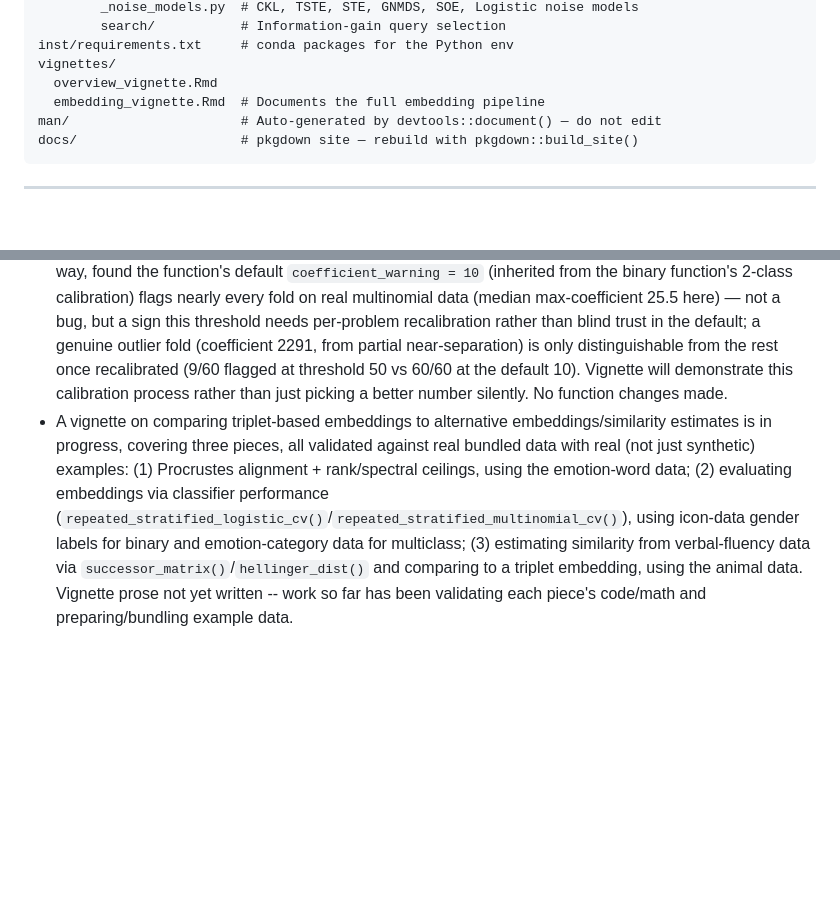
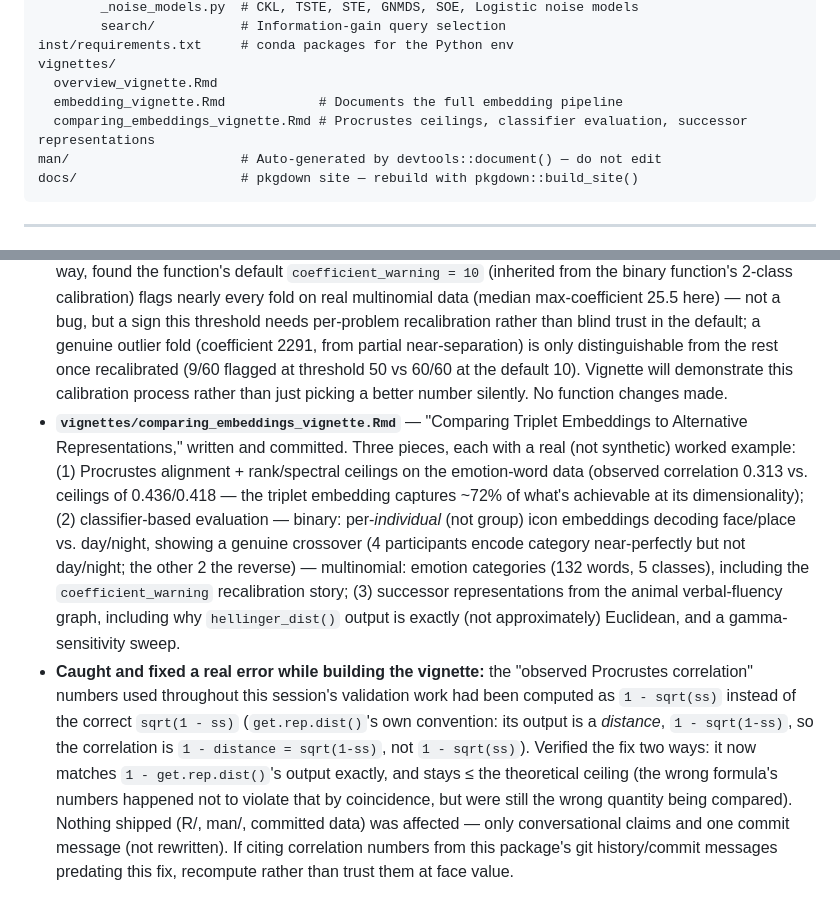
Before and after one commit to Knowledge-and-Concepts-Lab/tripletTools, a Markdown page: CLAUDE.md, 2 parts joined by grey strips. GitHub-like rendering; blank space fills up the shorter version.

Commit message:
Update CLAUDE.md: vignette written, Procrustes formula bug fixed
Co-Authored-By: Claude Sonnet 5 <noreply@anthropic.com>

````diff
--- a/CLAUDE.md
+++ b/CLAUDE.md
@@ -24,7 +24,8 @@ inst/python/              # Bundled Python embedding backend
 inst/requirements.txt     # conda packages for the Python env
 vignettes/
   overview_vignette.Rmd
-  embedding_vignette.Rmd  # Documents the full embedding pipeline
+  embedding_vignette.Rmd            # Documents the full embedding pipeline
+  comparing_embeddings_vignette.Rmd # Procrustes ceilings, classifier evaluation, successor representations
 man/                      # Auto-generated by devtools::document() — do not edit
 docs/                     # pkgdown site — rebuild with pkgdown::build_site()
 ```
@@ -119,4 +120,5 @@ Internal helpers in `R/repeated_stratified_multinomial_cv.R` (not exported): `mu
 - `emotion_triplet_embedding` / `emotion_bge_embedding` example datasets, plus fixed two stale `cfd36_*.csv` example paths (broken since the v0.2.0 CFD→icon data swap) and removed three orphaned, undocumented `cfd_*.rda` data files.
 - `animal_adjacency_matrix` / `animal_triplet_embedding` example datasets, for the verbal-fluency/successor-representation vignette piece. Verified end-to-end: `successor_matrix()` on the full graph → restrict to 213 matching items → `hellinger_dist()` → compared to the triplet embedding via `vegan::procrustes()`/`procrustes_rank_ceiling()`/`procrustes_spectral_ceiling()`. Considered sparse (`Matrix`-package) storage for the 88.7%-zero adjacency matrix but xz-compressed dense storage is already 13.8KB, so kept it a plain dense matrix.
 - `emotion_categories` example dataset, giving `repeated_stratified_multinomial_cv()` a real-data example (132 words, 5 classes after dropping "Absent"/"Surprise"): accuracy 0.70, AUC 0.92. Along the way, found the function's default `coefficient_warning = 10` (inherited from the binary function's 2-class calibration) flags nearly every fold on real multinomial data (median max-coefficient 25.5 here) — not a bug, but a sign this threshold needs per-problem recalibration rather than blind trust in the default; a genuine outlier fold (coefficient 2291, from partial near-separation) is only distinguishable from the rest once recalibrated (9/60 flagged at threshold 50 vs 60/60 at the default 10). Vignette will demonstrate this calibration process rather than just picking a better number silently. No function changes made.
-- A vignette on comparing triplet-based embeddings to alternative embeddings/similarity estimates is in progress, covering three pieces, all validated against real bundled data with real (not just synthetic) examples: (1) Procrustes alignment + rank/spectral ceilings, using the emotion-word data; (2) evaluating embeddings via classifier performance (`repeated_stratified_logistic_cv()`/`repeated_stratified_multinomial_cv()`), using icon-data gender labels for binary and emotion-category data for multiclass; (3) estimating similarity from verbal-fluency data via `successor_matrix()`/`hellinger_dist()` and comparing to a triplet embedding, using the animal data. Vignette prose not yet written -- work so far has been validating each piece's code/math and preparing/bundling example data.
+- **`vignettes/comparing_embeddings_vignette.Rmd`** — "Comparing Triplet Embeddings to Alternative Representations," written and committed. Three pieces, each with a real (not synthetic) worked example: (1) Procrustes alignment + rank/spectral ceilings on the emotion-word data (observed correlation 0.313 vs. ceilings of 0.436/0.418 — the triplet embedding captures ~72% of what's achievable at its dimensionality); (2) classifier-based evaluation — binary: per-*individual* (not group) icon embeddings decoding face/place vs. day/night, showing a genuine crossover (4 participants encode category near-perfectly but not day/night; the other 2 the reverse) — multinomial: emotion categories (132 words, 5 classes), including the `coefficient_warning` recalibration story; (3) successor representations from the animal verbal-fluency graph, including why `hellinger_dist()` output is exactly (not approximately) Euclidean, and a gamma-sensitivity sweep.
+- **Caught and fixed a real error while building the vignette:** the "observed Procrustes correlation" numbers used throughout this session's validation work had been computed as `1 - sqrt(ss)` instead of the correct `sqrt(1 - ss)` (`get.rep.dist()`'s own convention: its output is a *distance*, `1 - sqrt(1-ss)`, so the correlation is `1 - distance = sqrt(1-ss)`, not `1 - sqrt(ss)`). Verified the fix two ways: it now matches `1 - get.rep.dist()`'s output exactly, and stays ≤ the theoretical ceiling (the wrong formula's numbers happened not to violate that by coincidence, but were still the wrong quantity being compared). Nothing shipped (R/, man/, committed data) was affected — only conversational claims and one commit message (not rewritten). If citing correlation numbers from this package's git history/commit messages predating this fix, recompute rather than trust them at face value.
````
